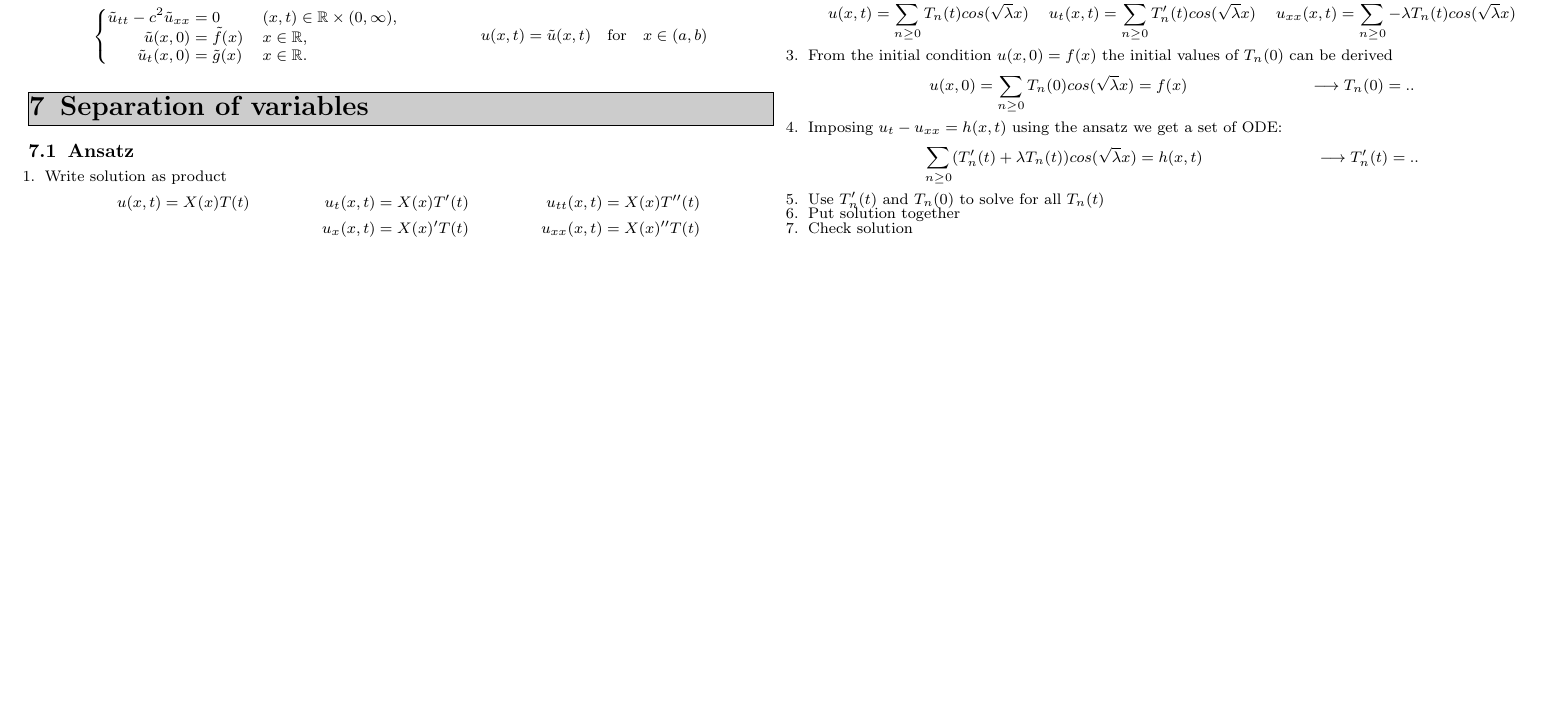
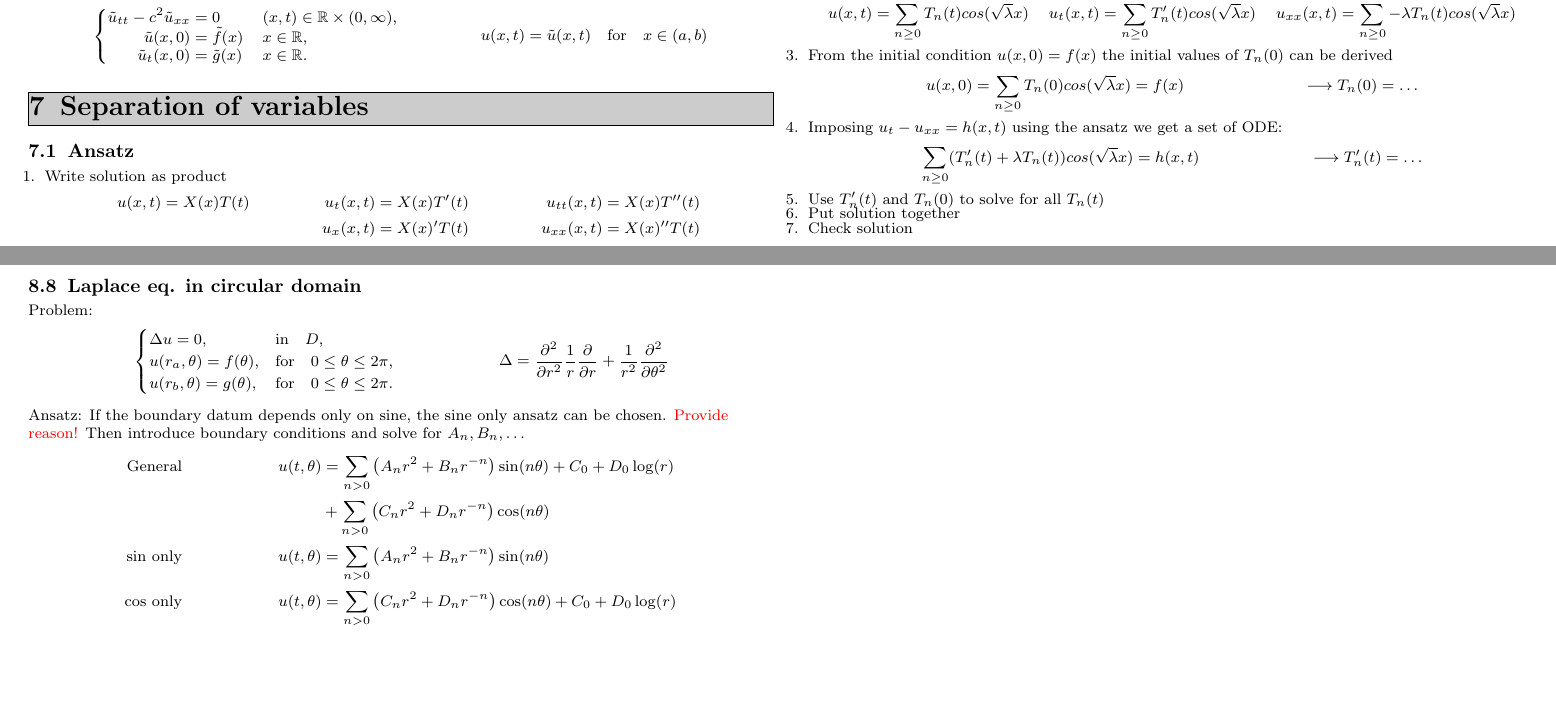
Before and after one commit to huettern/formulasheets, a LaTeX document (Analysis III - PDE/analysis3pde.tex): part of page 3 of 4 before the commit and two parts of pages 3 and 5 of 5 after it, the two joined at a grey line, cut so that both start at the same text, the shorter picture padded with empty space. Compiled offline with pdfLaTeX.

Commit message:
Laplace eq. in circular domain
Signed-off-by: Noah Huetter <noahhuetter@gmail.cm>

```diff
--- a/Analysis III - PDE/analysis3pde.tex
+++ b/Analysis III - PDE/analysis3pde.tex
@@ -574,11 +574,11 @@ Then solve the new Cauchy problem:
       \end{align*}
     \item From the initial condition $u(x,0)=f(x)$ the initial values of $T_n(0)$ can be derived
       \begin{align*}
-        u(x,0) &= \sum_{n\geq0} T_n(0)cos(\sqrt{\lambda}x) = f(x) & &\longrightarrow T_n(0)=..
+        u(x,0) &= \sum_{n\geq0} T_n(0)cos(\sqrt{\lambda}x) = f(x) & &\longrightarrow T_n(0)=\dots
       \end{align*}
     \item Imposing $u_t-u_{xx} = h(x,t)$ using the ansatz we get a set of ODE:
       \begin{align*}
-        \sum_{n\geq0} (T_n'(t)+\lambda T_n(t) ) cos(\sqrt{\lambda}x) = h(x,t) & &\longrightarrow T_n'(t)=..
+        \sum_{n\geq0} (T_n'(t)+\lambda T_n(t) ) cos(\sqrt{\lambda}x) = h(x,t) & &\longrightarrow T_n'(t)=\dots
       \end{align*}
     \item Use $T_n'(t)$ and $T_n(0)$ to solve for all $T_n(t)$
     \item Put solution together
@@ -715,7 +715,25 @@ Then use the following and introduce boundaries $u(x,c)$ and $u(x,d)$.
   \eqbox{u(x,y) = \alpha_0y+\beta_0+\sum_{n\leq1}\cos(\sqrt{\lambda}x)\left[\alpha_n\sinh(\sqrt{\lambda}(y-c))+\beta_n\sinh(\sqrt{\lambda}(y-d))\right]}
 \end{align*}
 
+\subsection{Laplace eq. in circular domain}
+  Problem:
+  \begin{align*}
+    &\begin{cases}
+      \Delta u = 0, & \text{in} \quad D,\\
+      u(r_a,\theta) = f(\theta), & \text{for} \quad 0 \leq \theta \leq 2\pi,\\
+      u(r_b,\theta) = g(\theta), & \text{for} \quad 0 \leq \theta \leq 2\pi.
+    \end{cases}
+    &
+    \Delta &= \frac{\partial^2}{\partial r^2} \frac{1}{r}\frac{\partial}{\partial r} + \frac{1}{r^2} \frac{\partial^2}{\partial \theta^2}
+  \end{align*}
 
+  Ansatz: If the boundary datum depends only on sine, the sine only ansatz can be chosen. \textcolor{red}{Provide reason!} Then introduce boundary conditions and solve for $A_n,B_n, \dots$
+  \begin{align*}
+    \text{General} && u(t,\theta) &= \sum_{n>0}\left(A_nr^2+B_nr^{-n}\right)\sin(n\theta) + C_0 + D_0\log(r) \\
+                               && &+ \sum_{n>0}\left(C_nr^2+D_nr^{-n}\right)\cos(n\theta) \\
+    \text{sin only} && u(t,\theta) &= \sum_{n>0}\left(A_nr^2+B_nr^{-n}\right)\sin(n\theta) \\
+    \text{cos only} && u(t,\theta) &= \sum_{n>0}\left(C_nr^2+D_nr^{-n}\right)\cos(n\theta) + C_0 + D_0\log(r)
+  \end{align*}
 
 
 \vspace*{\fill}
```
